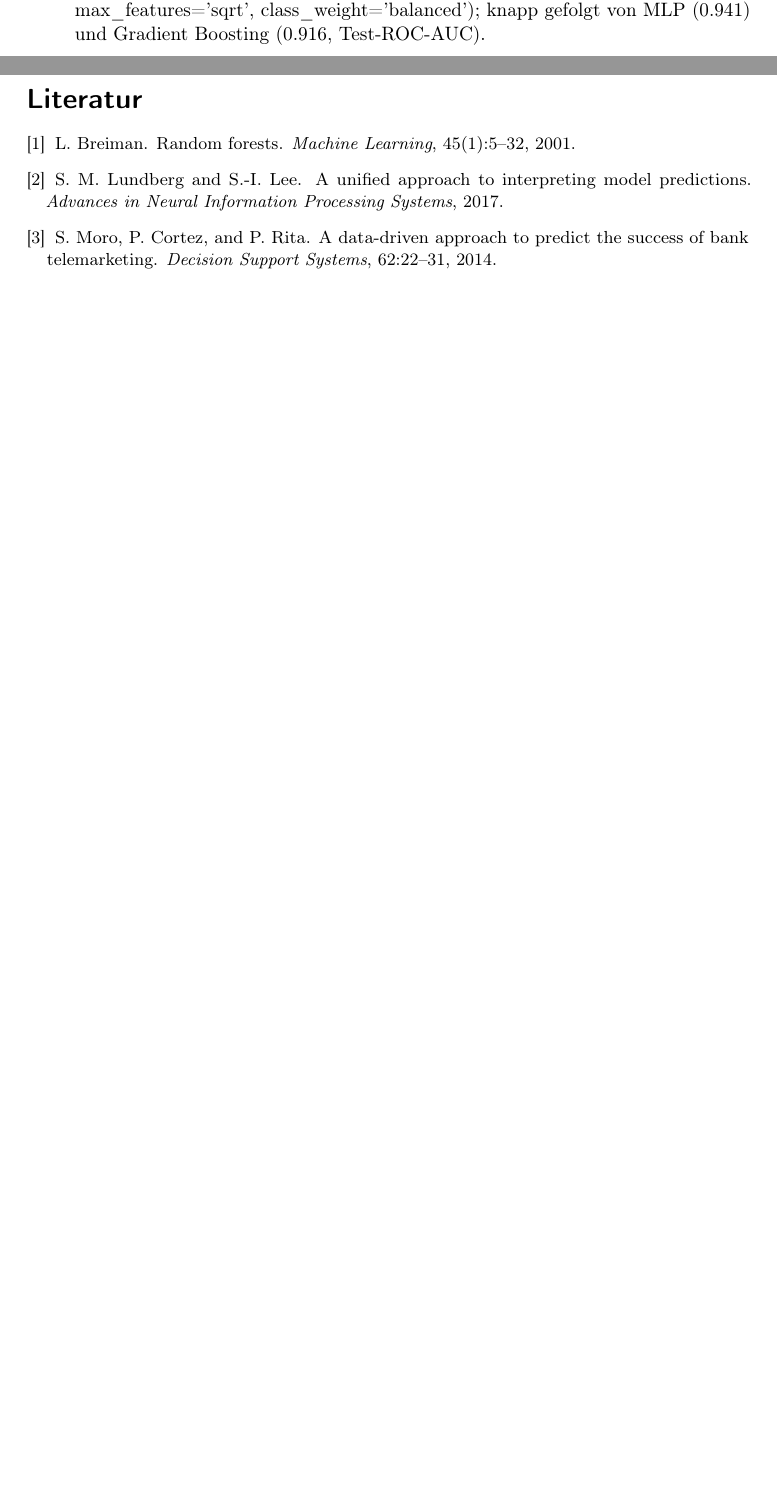
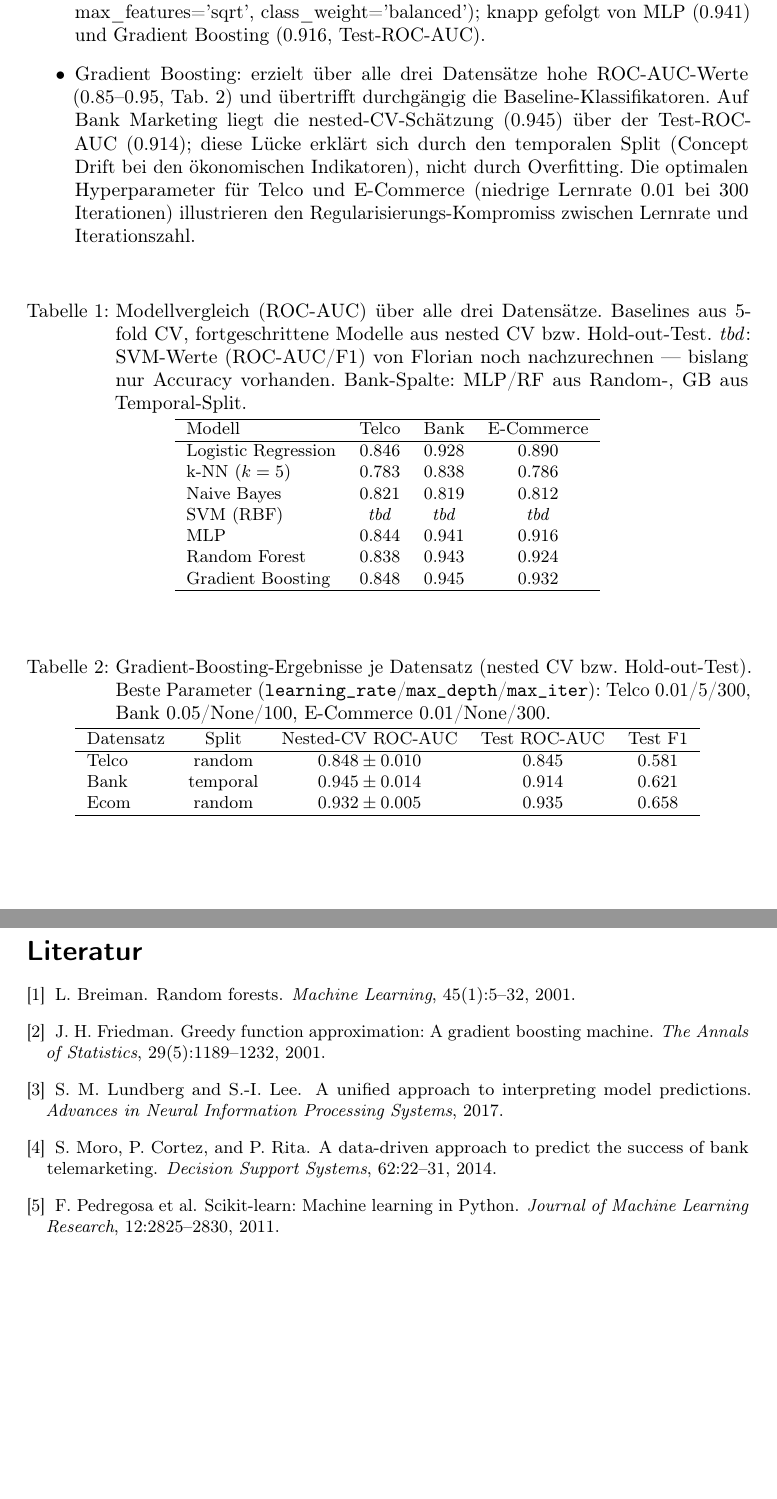
Before and after one commit to johannes3502/customer-decision-prediction, a LaTeX paper (paper/paper.tex): two parts of pages 6 and 8 of 8 before the commit and two parts of pages 6 and 9 of 9 after it, joined at a grey line, cut so that both start at the same text, the shorter picture padded with empty space. Compiled offline with pdfLaTeX.

Commit message:
Add files via upload
paper: GB-Abschnitt, Ergebnis- und Vergleichstabellen + Quellen ergänzen

```diff
--- a/paper/paper.tex
+++ b/paper/paper.tex
@@ -133,6 +144,45 @@
 	\item Abbildung: Balkendiagramm Validation-Accuracy aller Klassifikatoren je Datensatz (aus \texttt{Vergleich.ipynb}).
 	\item Kernbefund: Random Forest auf Bank Marketing liefert höchste ROC-AUC (0.943--0.945, nested CV; Parameter: n\_estimators=200, max\_depth=20, max\_features='sqrt', class\_weight='balanced'); knapp gefolgt von MLP (0.941) und Gradient Boosting (0.916, Test-ROC-AUC).
+	\item Gradient Boosting: erzielt über alle drei Datensätze hohe ROC-AUC-Werte (0.85--0.95, Tab.~\ref{tab:gb-results}) und übertrifft durchgängig die Baseline-Klassifikatoren. Auf Bank Marketing liegt die nested-CV-Schätzung (0.945) über der Test-ROC-AUC (0.914); diese Lücke erklärt sich durch den temporalen Split (Concept Drift bei den ökonomischen Indikatoren), nicht durch Overfitting. Die optimalen Hyperparameter für Telco und E-Commerce (niedrige Lernrate 0.01 bei 300 Iterationen) illustrieren den Regularisierungs-Kompromiss zwischen Lernrate und Iterationszahl.
 \end{itemize}
+
+\begin{table}[ht]
+\centering
+\small
+\caption{Modellvergleich (ROC-AUC) über alle drei Datensätze. Baselines aus 5-fold CV, fortgeschrittene Modelle aus nested CV bzw. Hold-out-Test. \textit{tbd}: SVM-Werte (ROC-AUC/F1) von Florian noch nachzurechnen --- bislang nur Accuracy vorhanden. Bank-Spalte: MLP/RF aus Random-, GB aus Temporal-Split.}
+\label{tab:overall}
+\begin{tabular}{lccc}
+\hline
+Modell & Telco & Bank & E-Commerce \\
+\hline
+Logistic Regression & 0.846 & 0.928 & 0.890 \\
+k-NN ($k=5$)        & 0.783 & 0.838 & 0.786 \\
+Naive Bayes         & 0.821 & 0.819 & 0.812 \\
+SVM (RBF)           & \textit{tbd} & \textit{tbd} & \textit{tbd} \\
+MLP                 & 0.844 & 0.941 & 0.916 \\
+Random Forest       & 0.838 & 0.943 & 0.924 \\
+Gradient Boosting   & 0.848 & 0.945 & 0.932 \\
+\hline
+\end{tabular}
+\end{table}
+
+\begin{table}[ht]
+\centering
+\small
+\caption{Gradient-Boosting-Ergebnisse je Datensatz (nested CV bzw. Hold-out-Test).
+Beste Parameter (\texttt{learning\_rate}/\texttt{max\_depth}/\texttt{max\_iter}):
+Telco 0.01/5/300, Bank 0.05/None/100, E-Commerce 0.01/None/300.}
+\label{tab:gb-results}
+\begin{tabular}{lcccc}
+\hline
+Datensatz & Split & Nested-CV ROC-AUC & Test ROC-AUC & Test F1 \\
+\hline
+Telco & random   & $0.848 \pm 0.010$ & 0.845 & 0.581 \\
+Bank  & temporal & $0.945 \pm 0.014$ & 0.914 & 0.621 \\
+Ecom  & random   & $0.932 \pm 0.005$ & 0.935 & 0.658 \\
+\hline
+\end{tabular}
+\end{table}
 
 \paragraph{Detaillierte Analyse des besten Modells (Random Forest / Bank Marketing) — Modellanalyse Task 4.}
 \begin{itemize}
@@ -203,6 +253,11 @@ L.~Breiman.
 \newblock Random forests.
 \newblock \emph{Machine Learning}, 45(1):5--32, 2001.
 
+\bibitem{Friedman2001}
+J.~H.~Friedman.
+\newblock Greedy function approximation: A gradient boosting machine.
+\newblock \emph{The Annals of Statistics}, 29(5):1189--1232, 2001.
+
 \bibitem{Lundberg2017}
 S.~M.~Lundberg and S.-I.~Lee.
 \newblock A unified approach to interpreting model predictions.
@@ -213,6 +268,11 @@ S.~Moro, P.~Cortez, and P.~Rita.
 \newblock A data-driven approach to predict the success of bank telemarketing.
 \newblock \emph{Decision Support Systems}, 62:22--31, 2014.
 
+\bibitem{Pedregosa2011}
+F.~Pedregosa et al.
+\newblock Scikit-learn: Machine learning in Python.
+\newblock \emph{Journal of Machine Learning Research}, 12:2825--2830, 2011.
+
 \end{thebibliography}
 
 \end{document}
```
Also changed, not shown: paper/paper.tex (17 more changed lines).
